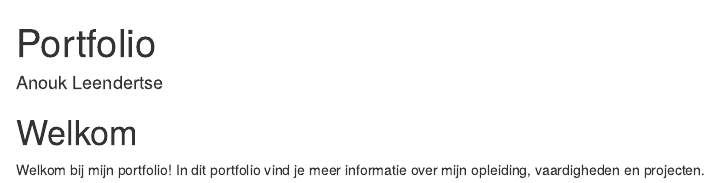
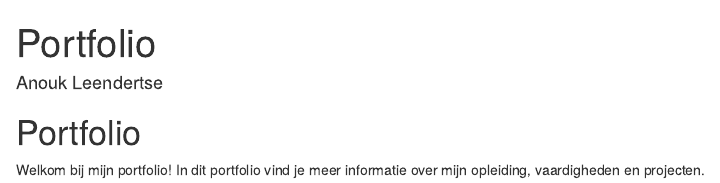
Before and after one commit to anoukleendertse/Portfolio, an R Markdown document (bookdown_portfolio/index.Rmd): the page in a window 1100 px wide, from its top. Rendered offline with R 4.5, knitr and Pandoc, with nearby package versions; drawn as R Markdown's standard HTML page in place of the format the file asks for.

Commit message:
readme aangepast + kleine bookdown aanpassingen

```diff
--- a/bookdown_portfolio/index.Rmd
+++ b/bookdown_portfolio/index.Rmd
@@ -6,7 +6,7 @@ output:
   bookdown::gitbook: default
 ---
 
-# Welkom {-}
+# Portfolio {-}
 
 Welkom bij mijn portfolio!
 In dit portfolio vind je meer informatie over mijn opleiding,
```
Also changed, not shown: README.md, 11 other files.
